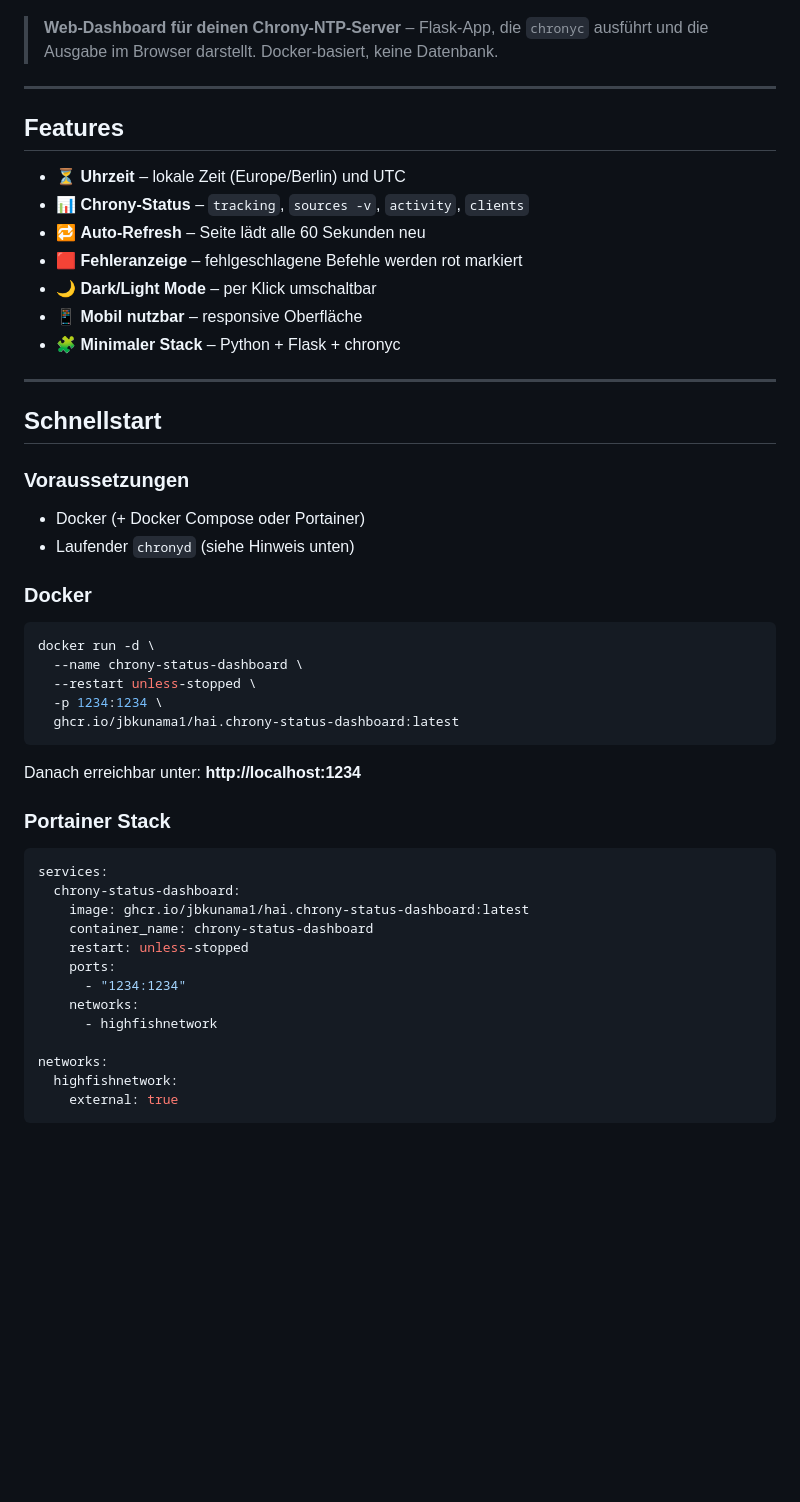
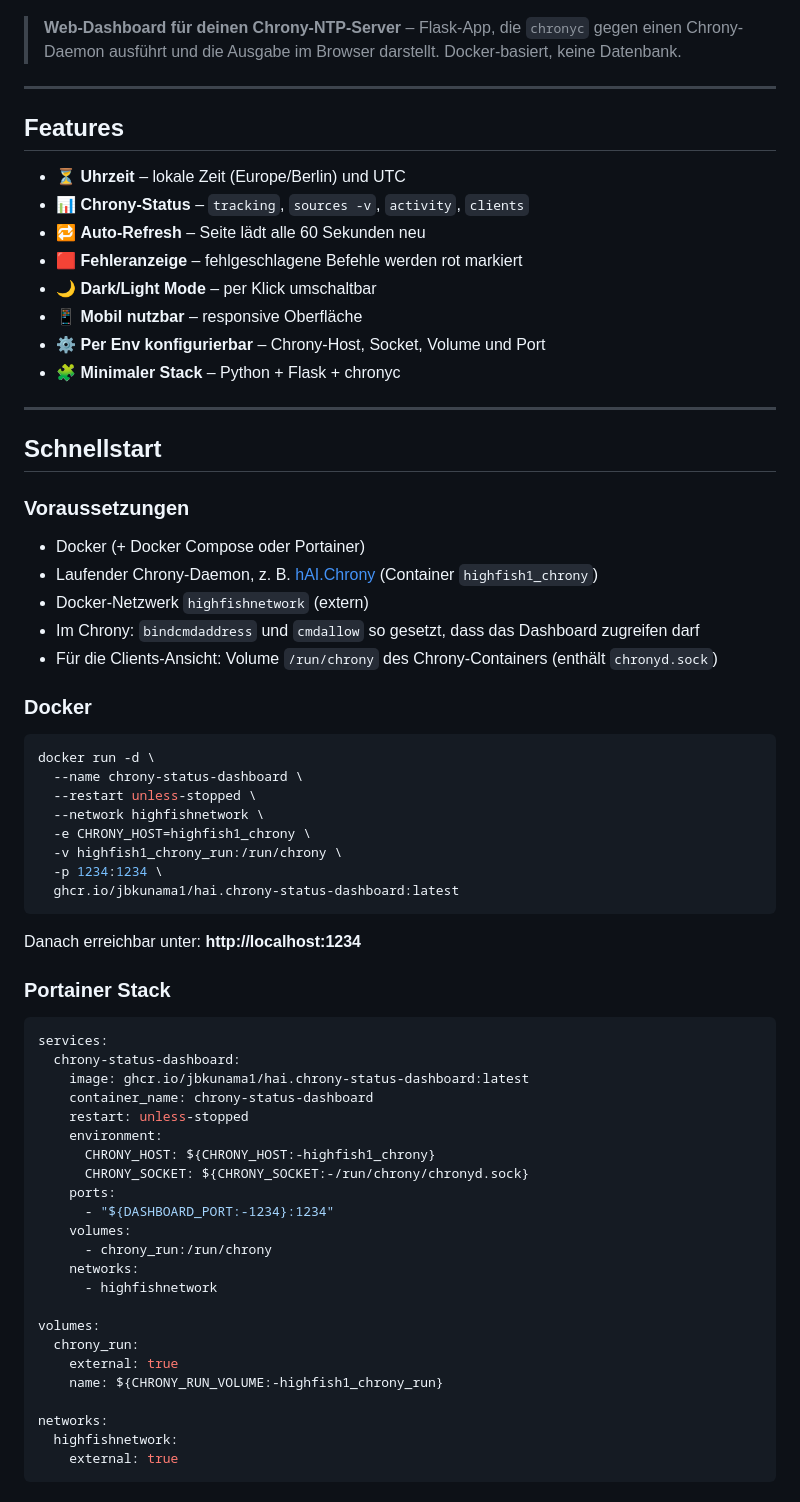
Before and after one commit to jbkunama1/hAI.chrony-status-dashboard, a Markdown page: README.md, the part around one of its changes. Rendered like a GitHub page; blank space fills up the shorter version.

````diff
--- a/README.md
+++ b/README.md
@@ -12,7 +12,7 @@
 
 ![Chrony Logo](chrony-logo.png)
 
-> **Web-Dashboard für deinen Chrony-NTP-Server** – Flask-App, die `chronyc` ausführt und die Ausgabe im Browser darstellt. Docker-basiert, keine Datenbank.
+> **Web-Dashboard für deinen Chrony-NTP-Server** – Flask-App, die `chronyc` gegen einen Chrony-Daemon ausführt und die Ausgabe im Browser darstellt. Docker-basiert, keine Datenbank.
 
 ---
 
@@ -24,6 +24,7 @@
 - 🟥 **Fehleranzeige** – fehlgeschlagene Befehle werden rot markiert
 - 🌙 **Dark/Light Mode** – per Klick umschaltbar
 - 📱 **Mobil nutzbar** – responsive Oberfläche
+- ⚙️ **Per Env konfigurierbar** – Chrony-Host, Socket, Volume und Port
 - 🧩 **Minimaler Stack** – Python + Flask + chronyc
 
 ---
@@ -32,7 +33,10 @@
 
 ### Voraussetzungen
 - Docker (+ Docker Compose oder Portainer)
-- Laufender `chronyd` (siehe Hinweis unten)
+- Laufender Chrony-Daemon, z. B. [hAI.Chrony](https://github.com/jbkunama1/hAI.Chrony) (Container `highfish1_chrony`)
+- Docker-Netzwerk `highfishnetwork` (extern)
+- Im Chrony: `bindcmdaddress` und `cmdallow` so gesetzt, dass das Dashboard zugreifen darf
+- Für die Clients-Ansicht: Volume `/run/chrony` des Chrony-Containers (enthält `chronyd.sock`)
 
 ### Docker
 
@@ -40,6 +44,9 @@
 docker run -d \
   --name chrony-status-dashboard \
   --restart unless-stopped \
+  --network highfishnetwork \
+  -e CHRONY_HOST=highfish1_chrony \
+  -v highfish1_chrony_run:/run/chrony \
   -p 1234:1234 \
   ghcr.io/jbkunama1/hai.chrony-status-dashboard:latest
 ```
@@ -54,10 +61,20 @@ services:
     image: ghcr.io/jbkunama1/hai.chrony-status-dashboard:latest
     container_name: chrony-status-dashboard
     restart: unless-stopped
+    environment:
+      CHRONY_HOST: ${CHRONY_HOST:-highfish1_chrony}
+      CHRONY_SOCKET: ${CHRONY_SOCKET:-/run/chrony/chronyd.sock}
     ports:
-      - "1234:1234"
+      - "${DASHBOARD_PORT:-1234}:1234"
+    volumes:
+      - chrony_run:/run/chrony
     networks:
       - highfishnetwork
+
+volumes:
+  chrony_run:
+    external: true
+    name: ${CHRONY_RUN_VOLUME:-highfish1_chrony_run}
 
 networks:
   highfishnetwork:
````
Also changed, not shown: other parts of README.md (+43 -11 lines).
